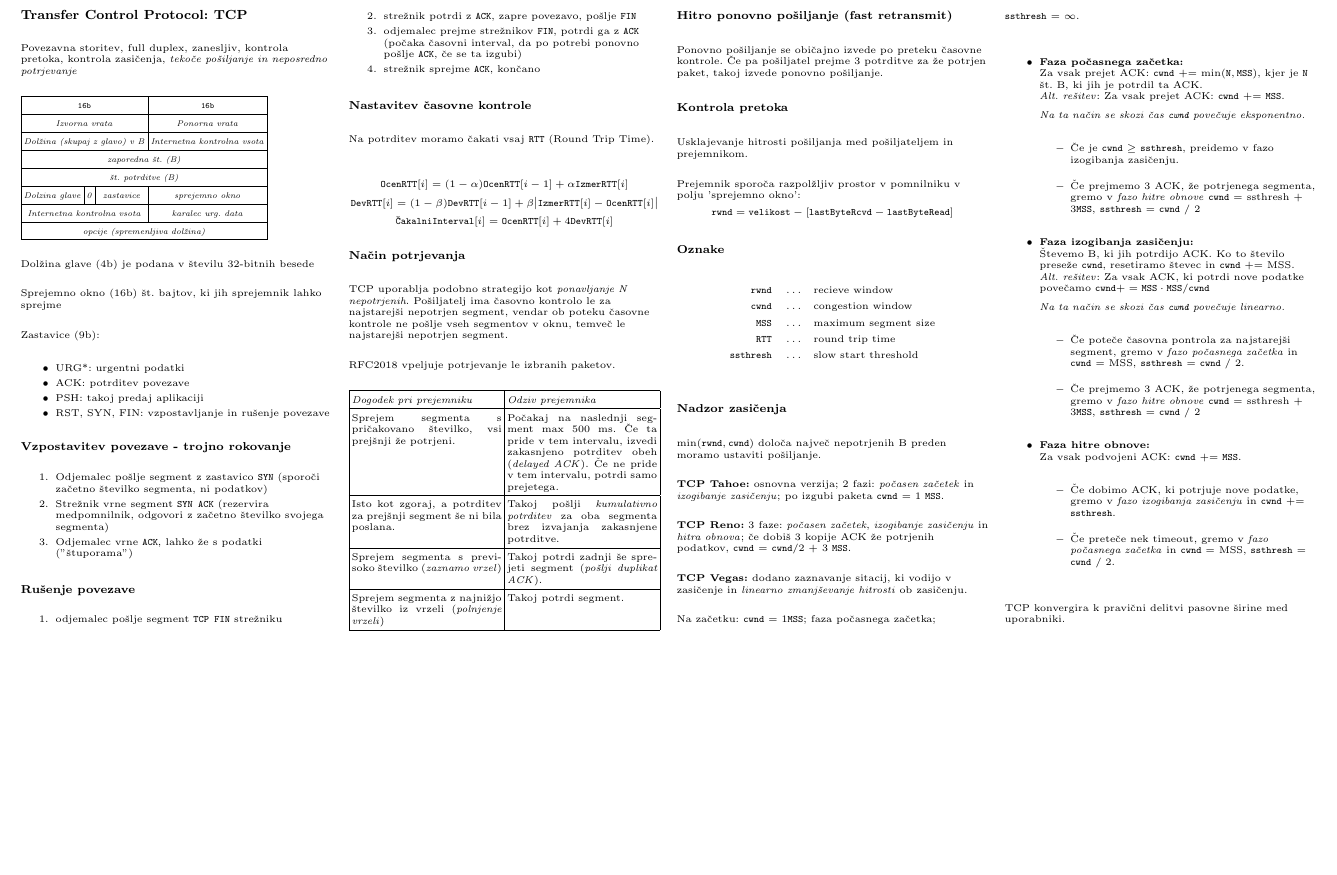
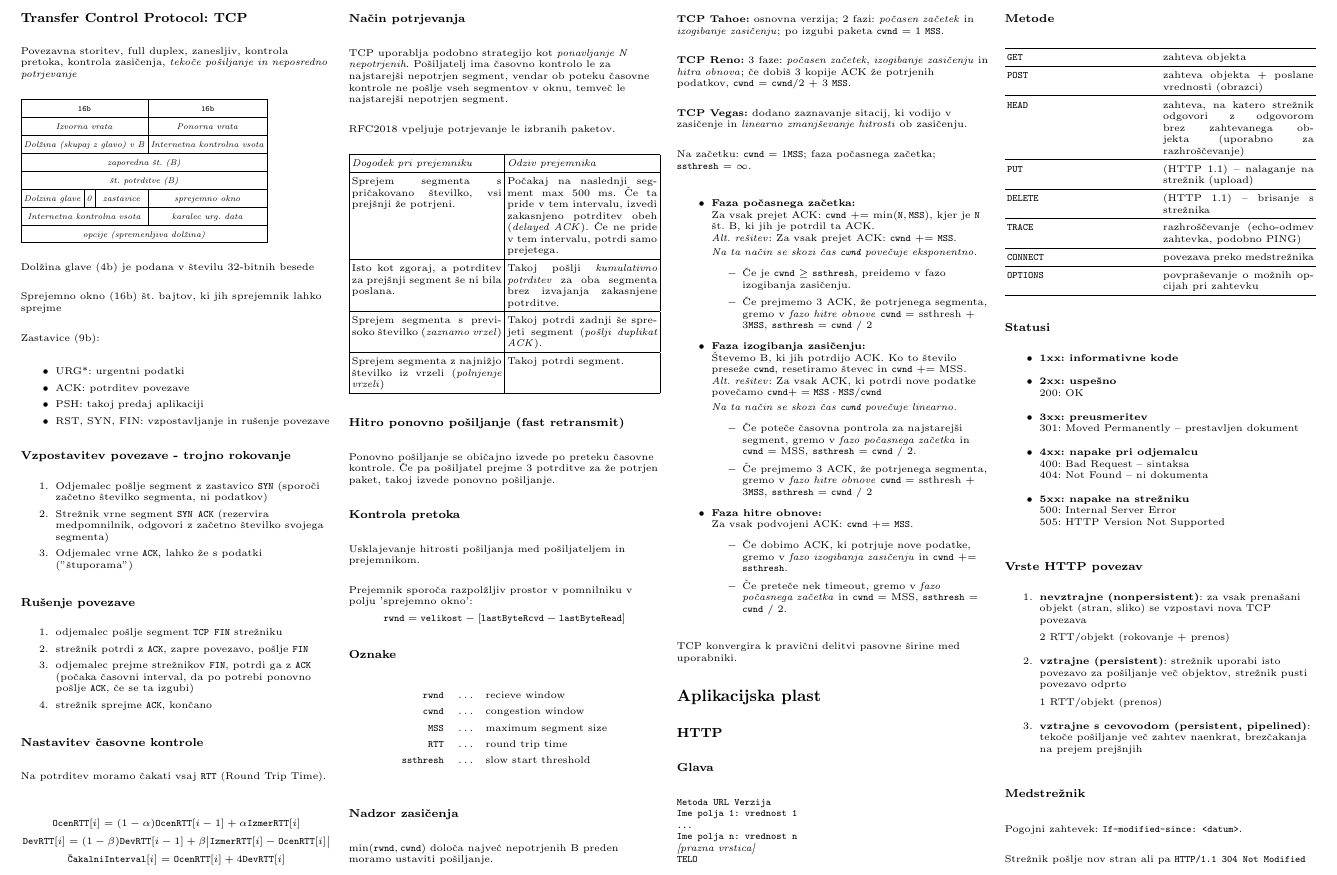
Before and after one commit to njezersek/Racunalniske-komunikacije-zapiski, a LaTeX document (rk_zapiskuskompaktus.tex): part of page 3 of 3, cut so that both start at the same text, the shorter picture padded with empty space. Compiled offline with pdfLaTeX.

Commit message:
Aplikacijska, HTTP

```diff
--- a/rk_zapiskuskompaktus.tex
+++ b/rk_zapiskuskompaktus.tex
@@ -587,5 +587,59 @@ Na začetku: \texttt{cwnd} = 1\texttt{MSS}; faza počasnega začetka;\\ \texttt{
 
 TCP konvergira k pravični delitvi pasovne širine med uporabniki.
 
+\section{Aplikacijska plast}
+\subsection{HTTP}
+
+\subsubsection{Glava}
+\texttt{Metoda URL Verzija}\\
+\texttt{Ime polja 1: vrednost 1}\\
+\texttt{...}\\
+\texttt{Ime polja n: vrednost n}\\
+\textit{[prazna vrstica]}\\
+\texttt{TELO}
+
+\subsubsection{Metode}
+\begin{tabularx}{\columnwidth}{X X}
+	\hline
+	\texttt{GET} & zahteva objekta \\ \hline
+	\texttt{POST} & zahteva objekta + poslane vrednosti (obrazci) \\ \hline
+	\texttt{HEAD} & zahteva, na katero strežnik odgovori z odgovorom brez zahtevanega objekta (uporabno za razhroščevanje) \\ \hline
+	\texttt{PUT} & (HTTP 1.1) – nalaganje na strežnik (upload) \\ \hline
+	\texttt{DELETE} & (HTTP 1.1) – brisanje s strežnika \\ \hline
+	\texttt{TRACE} & razhroščevanje (echo-odmev zahtevka, podobno PING) \\ \hline
+	\texttt{CONNECT} & povezava preko medstrežnika \\ \hline
+	\texttt{OPTIONS} & povpraševanje o možnih opcijah pri zahtevku \\ \hline
+\end{tabularx}
+
+\subsubsection{Statusi}
+\begin{itemize}
+	\item \textbf{1xx: informativne kode}
+	\item \textbf{2xx: uspešno} \\
+		200: OK
+	\item \textbf{3xx: preusmeritev} \\
+		301: Moved Permanently – prestavljen dokument
+	\item \textbf{4xx: napake pri odjemalcu} \\
+		400: Bad Request – sintaksa \\
+		404: Not Found – ni dokumenta
+	\item \textbf{5xx: napake na strežniku} \\
+		500: Internal Server Error \\
+		505: HTTP Version Not Supported
+\end{itemize}
+
+\subsubsection{Vrste HTTP povezav}
+\begin{enumerate}
+	\item \textbf{nevztrajne (nonpersistent)}: za vsak prenašani objekt (stran, sliko) se vzpostavi nova TCP	povezava
+
+	2 RTT/objekt (rokovanje + prenos)
+	\item \textbf{vztrajne (persistent)}: strežnik uporabi isto povezavo za pošiljanje več objektov, strežnik pusti povezavo odprto
+
+	1 RTT/objekt (prenos)
+	\item \textbf{vztrajne s cevovodom (persistent, pipelined)}: tekoče pošiljanje več zahtev naenkrat, brezčakanja na prejem prejšnjih
+\end{enumerate}
+
+\subsubsection{Medstrežnik}
+Pogojni zahtevek: \texttt{If-modified-since: <datum>}.
+
+Strežnik pošlje nov stran ali pa \texttt{HTTP/1.1 304 Not Modified}
 \end{multicols}
 \end{document}
```
Also changed, not shown: rk_zapiskuskompaktus.pdf.
